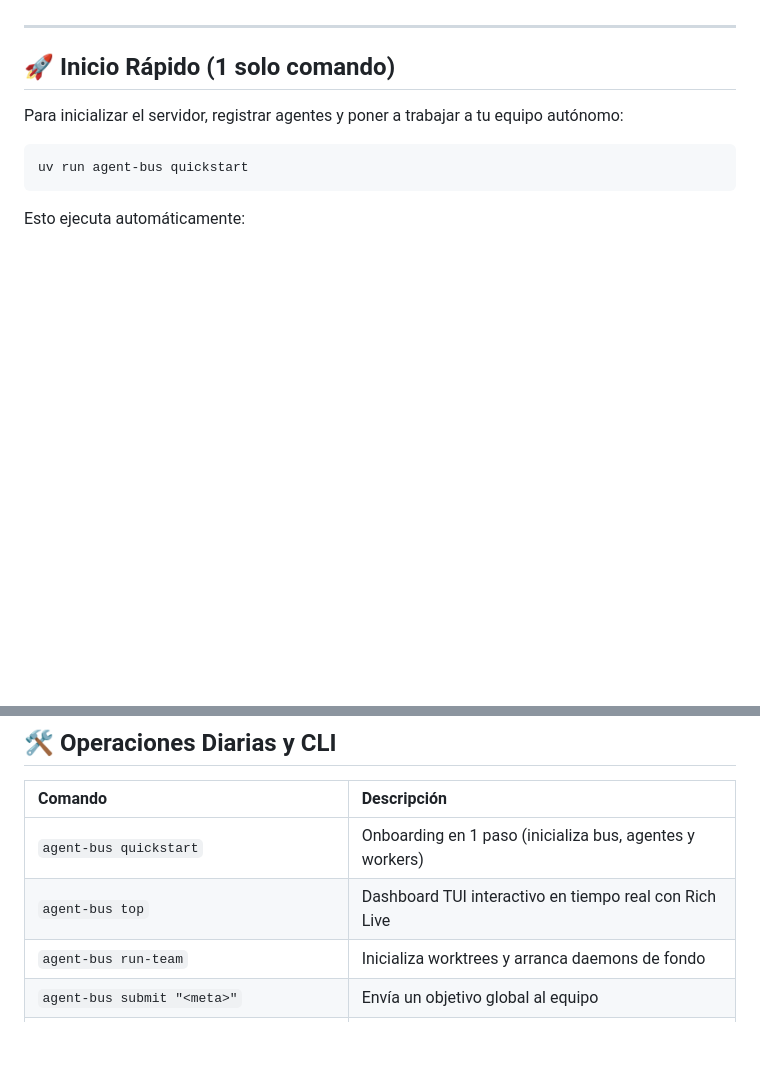
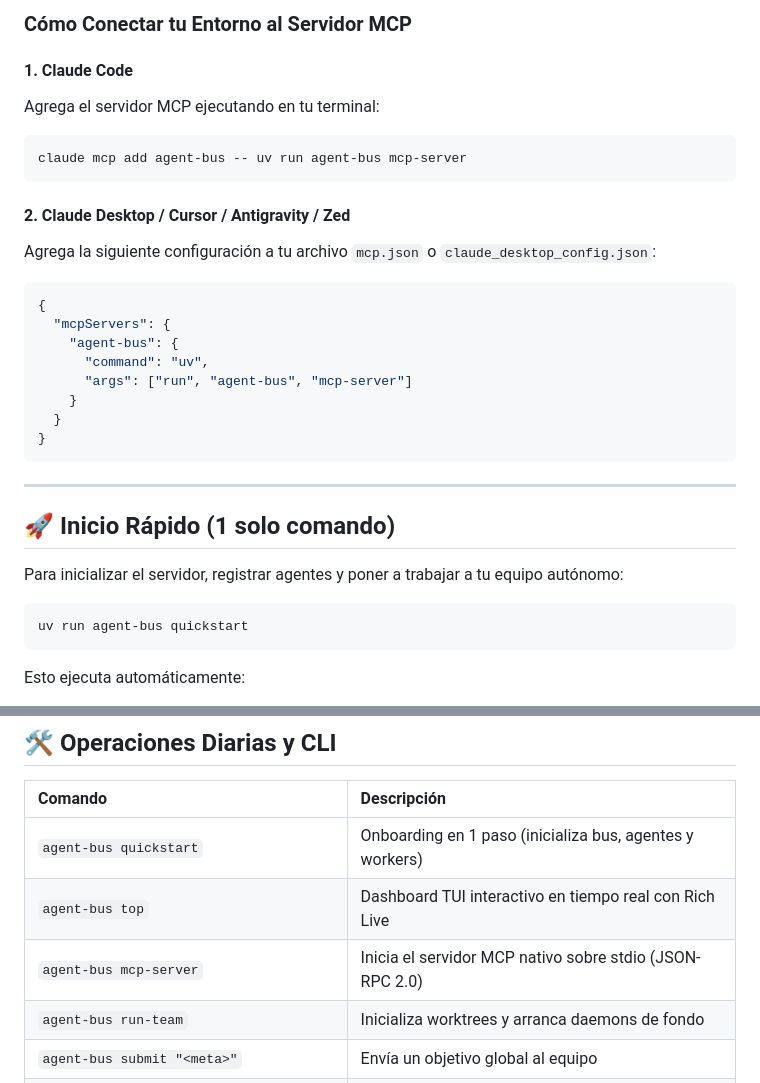
Before and after one commit to yasmanycastillo/agent-bus, a Markdown page: README.md, 2 parts joined by grey strips. Drawn GitHub-style; blank space fills up the shorter version.

````diff
--- a/README.md
+++ b/README.md
@@ -64,3 +95,23 @@ flowchart TD
+### Cómo Conectar tu Entorno al Servidor MCP
+
+#### 1. Claude Code
+Agrega el servidor MCP ejecutando en tu terminal:
+```bash
+claude mcp add agent-bus -- uv run agent-bus mcp-server
+```
+
+#### 2. Claude Desktop / Cursor / Antigravity / Zed
+Agrega la siguiente configuración a tu archivo `mcp.json` o `claude_desktop_config.json`:
+```json
+{
+  "mcpServers": {
+    "agent-bus": {
+      "command": "uv",
+      "args": ["run", "agent-bus", "mcp-server"]
+    }
+  }
+}
+```
 
 ---
 
@@ -119,6 +170,7 @@ uv run agent-bus run-team --agents "claude,antigravity,codex" --base-ref main
 | :--- | :--- |
 | `agent-bus quickstart` | Onboarding en 1 paso (inicializa bus, agentes y workers) |
 | `agent-bus top` | Dashboard TUI interactivo en tiempo real con Rich Live |
+| `agent-bus mcp-server` | Inicia el servidor MCP nativo sobre stdio (JSON-RPC 2.0) |
 | `agent-bus run-team` | Inicializa worktrees y arranca daemons de fondo |
 | `agent-bus submit "<meta>"` | Envía un objetivo global al equipo |
 | `agent-bus serve --daemon` | Inicia el servidor FastAPI como servicio de fondo |
````
Also changed, not shown: other parts of README.md (+46 -15 lines).
